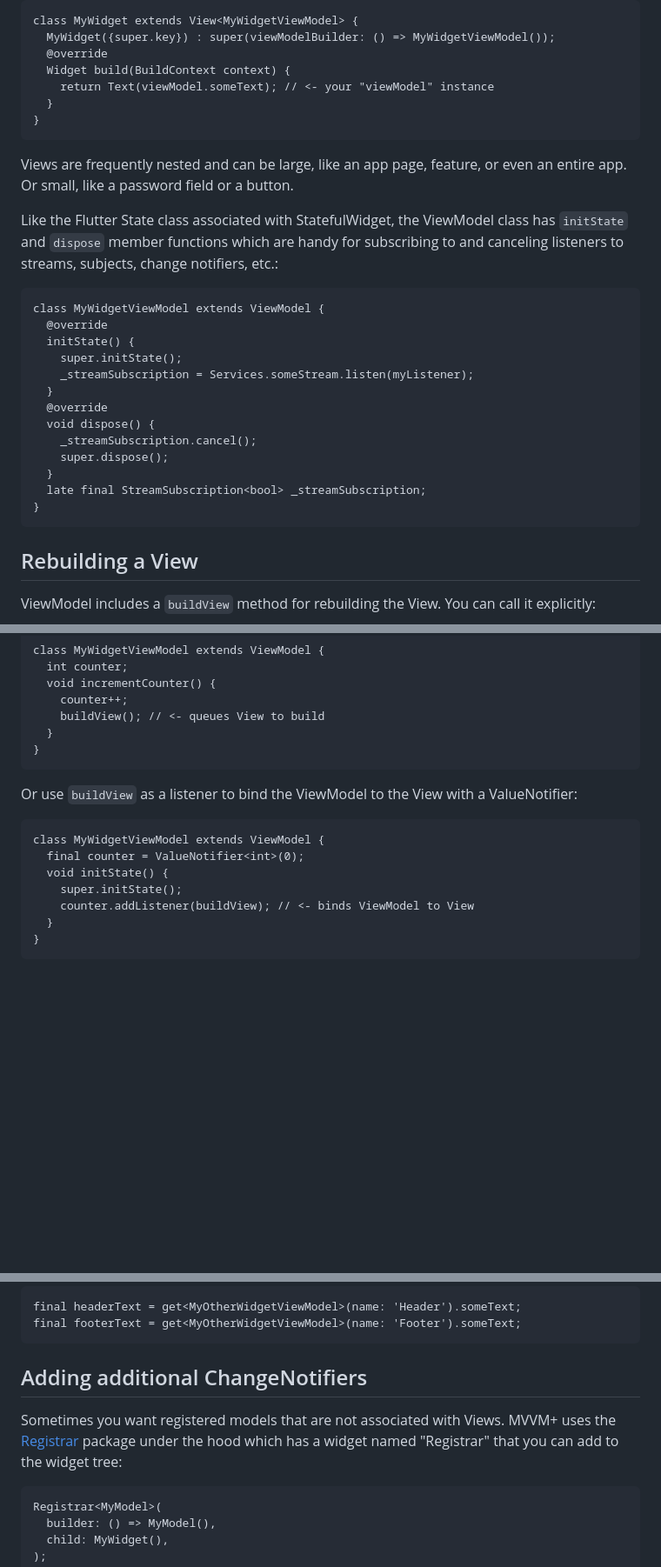
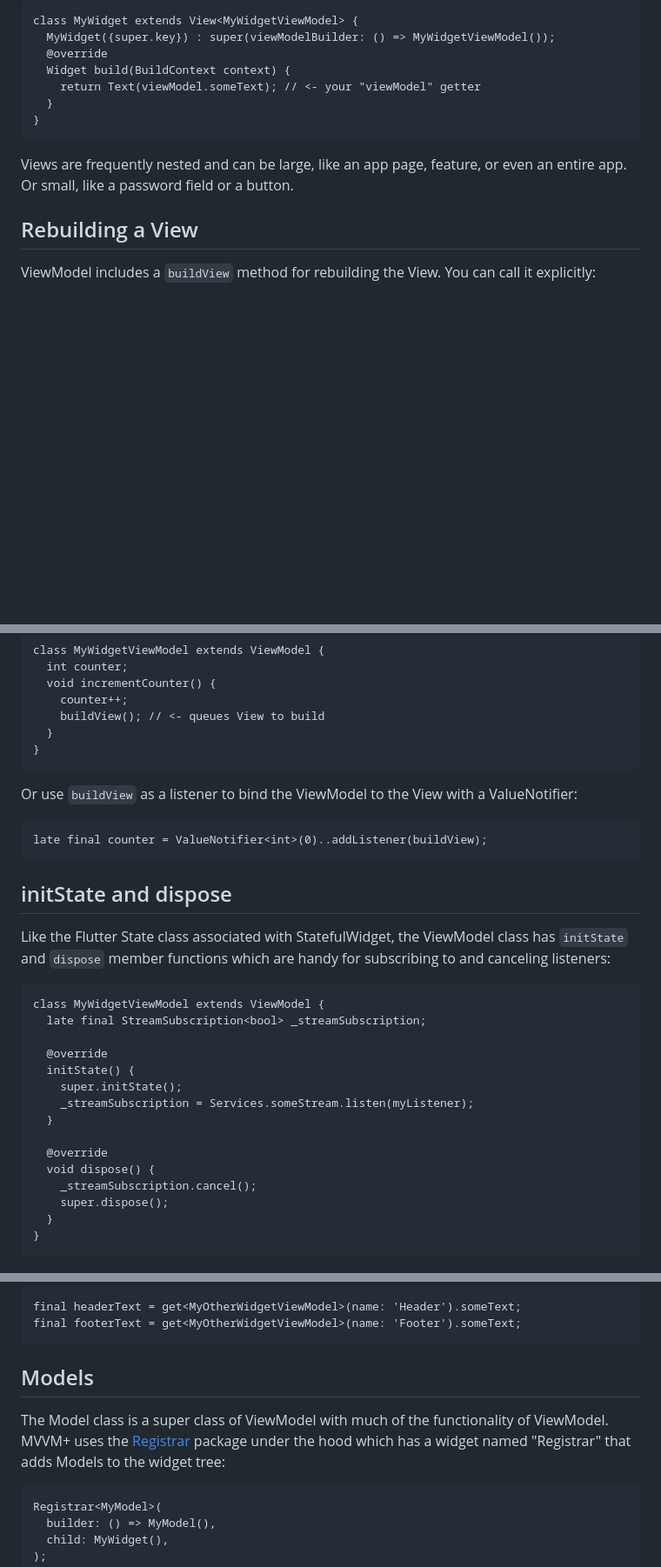
Before and after one commit to buttonsrtoys/mvvm_plus, a Markdown page: README.md, 3 parts joined by grey strips. Shown: that part at 87% size. Rendered like a GitHub page; blank space fills up the shorter version.

```diff
--- a/README.md
+++ b/README.md
@@ -36,27 +36,11 @@ For your View class, you give the super constructor a builder for your ViewModel
       MyWidget({super.key}) : super(viewModelBuilder: () => MyWidgetViewModel());
       @override
       Widget build(BuildContext context) {
-        return Text(viewModel.someText); // <- your "viewModel" instance
+        return Text(viewModel.someText); // <- your "viewModel" getter
       }
     }
 
 Views are frequently nested and can be large, like an app page, feature, or even an entire app. Or small, like a password field or a button.
-
-Like the Flutter State class associated with StatefulWidget, the ViewModel class has `initState` and `dispose` member functions which are handy for subscribing to and canceling listeners to streams, subjects, change notifiers, etc.:
-
-    class MyWidgetViewModel extends ViewModel {
-      @override
-      initState() {
-        super.initState();
-        _streamSubscription = Services.someStream.listen(myListener);
-      }
-      @override
-      void dispose() {
-        _streamSubscription.cancel();
-        super.dispose();
-      }
-      late final StreamSubscription<bool> _streamSubscription;
-    }
 
 ## Rebuilding a View
 
@@ -72,11 +56,25 @@ ViewModel includes a `buildView` method for rebuilding the View. You can call it
 
 Or use `buildView` as a listener to bind the ViewModel to the View with a ValueNotifier:
 
+    late final counter = ValueNotifier<int>(0)..addListener(buildView);
+
+## initState and dispose
+
+Like the Flutter State class associated with StatefulWidget, the ViewModel class has `initState` and `dispose` member functions which are handy for subscribing to and canceling listeners:
+
     class MyWidgetViewModel extends ViewModel {
-      final counter = ValueNotifier<int>(0);
-      void initState() {
+      late final StreamSubscription<bool> _streamSubscription;
+
+      @override
+      initState() {
         super.initState();
-        counter.addListener(buildView); // <- binds ViewModel to View
+        _streamSubscription = Services.someStream.listen(myListener);
+      }
+
+      @override
+      void dispose() {
+        _streamSubscription.cancel();
+        super.dispose();
       }
     }
 
@@ -116,9 +114,9 @@ and then get the ViewModel by type and name:
     final headerText = get<MyOtherWidgetViewModel>(name: 'Header').someText;
     final footerText = get<MyOtherWidgetViewModel>(name: 'Footer').someText;
 
-## Adding additional ChangeNotifiers
+## Models
 
-Sometimes you want registered models that are not associated with Views. MVVM+ uses the [Registrar](https://pub.dev/packages/registrar) package under the hood which has a widget named "Registrar" that you can add to the widget tree:
+The Model class is a super class of ViewModel with much of the functionality of ViewModel. MVVM+ uses the [Registrar](https://pub.dev/packages/registrar) package under the hood which has a widget named "Registrar" that adds Models to the widget tree:
 
     Registrar<MyModel>(
       builder: () => MyModel(),
```
Also changed, not shown: other parts of README.md (+26 -10 lines), CHANGELOG.md (+5 -0 lines), ROADMAP.md (added, +4 -0 lines), assets/MvvmPlusLogo.png, 7 other files.
